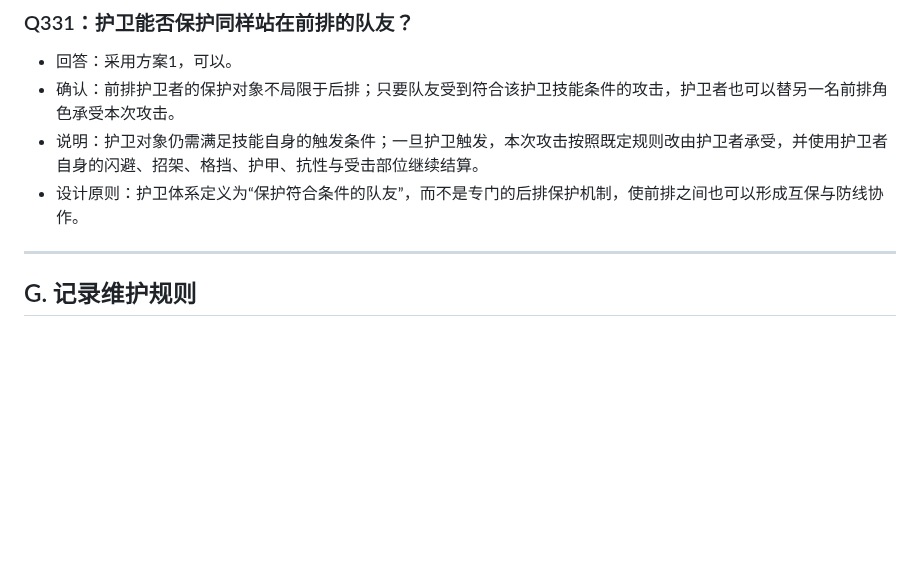
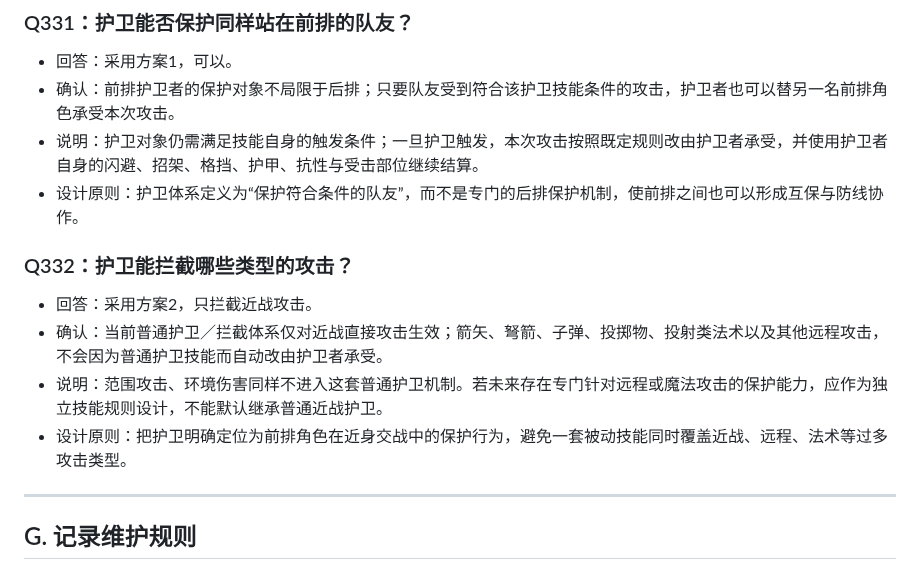
Before and after one commit to Kinkairy/blackstone-h5, a Markdown page: docs/design-interview.md, the part around the change. Rendered like a GitHub page; blank space fills up the shorter version.

Commit message:
docs: record Q332 melee-only guard interception

```diff
--- a/docs/design-interview.md
+++ b/docs/design-interview.md
@@ -1346,6 +1346,13 @@
 - 说明：护卫对象仍需满足技能自身的触发条件；一旦护卫触发，本次攻击按照既定规则改由护卫者承受，并使用护卫者自身的闪避、招架、格挡、护甲、抗性与受击部位继续结算。
 - 设计原则：护卫体系定义为“保护符合条件的队友”，而不是专门的后排保护机制，使前排之间也可以形成互保与防线协作。
 
+
+### Q332：护卫能拦截哪些类型的攻击？
+- 回答：采用方案2，只拦截近战攻击。
+- 确认：当前普通护卫／拦截体系仅对近战直接攻击生效；箭矢、弩箭、子弹、投掷物、投射类法术以及其他远程攻击，不会因为普通护卫技能而自动改由护卫者承受。
+- 说明：范围攻击、环境伤害同样不进入这套普通护卫机制。若未来存在专门针对远程或魔法攻击的保护能力，应作为独立技能规则设计，不能默认继承普通近战护卫。
+- 设计原则：把护卫明确定位为前排角色在近身交战中的保护行为，避免一套被动技能同时覆盖近战、远程、法术等过多攻击类型。
+
 ---
 
 ## G. 记录维护规则
```
